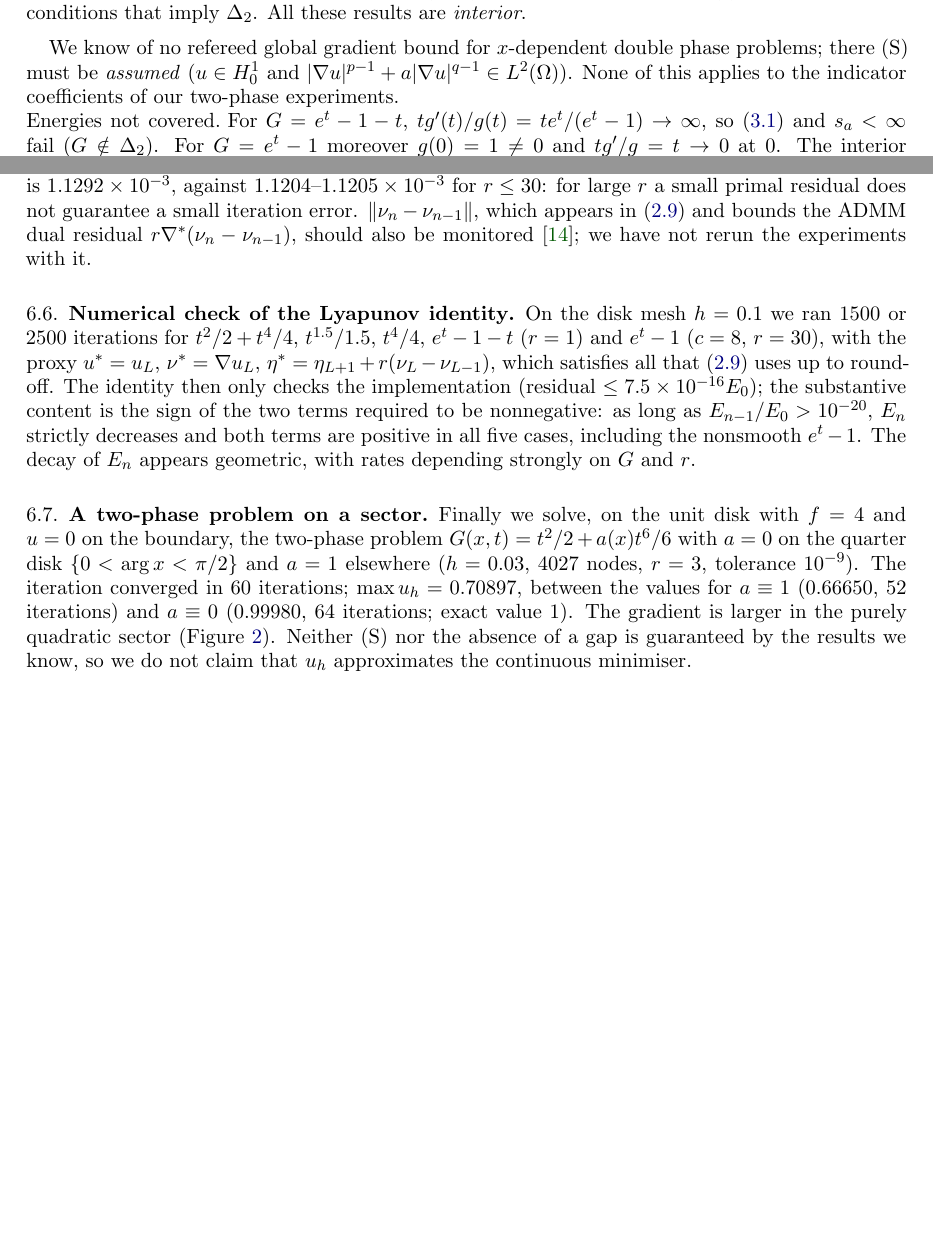
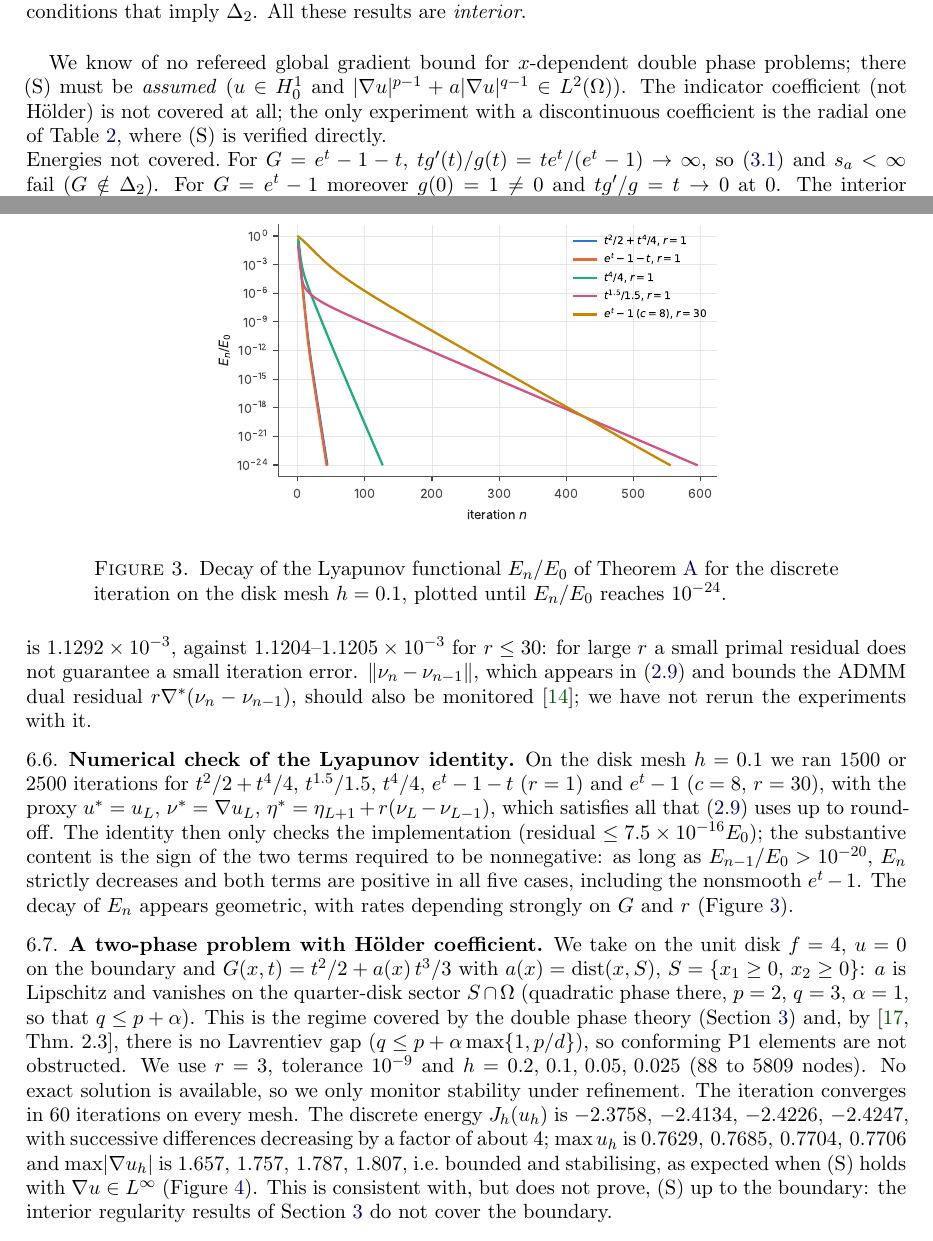
Before and after one commit to jfbonder/glaplace, a LaTeX paper (paper/main.tex): two parts of pages 13 and 20 of 23 before the commit and two parts of pages 13 and 21 of 24 after it, joined at a grey line, cut so that both start at the same text, the shorter picture padded with empty space. Compiled offline with pdfLaTeX.

Commit message:
Paper: replace discontinuous two-phase sector example by Hölder coefficient
Co-Authored-By: Claude Sonnet 5.5 <noreply@anthropic.com>
Claude-Session: https://claude.ai/code/session_01KDeE8mV5tgcW2vSCbzMd1p

```diff
--- a/paper/main.tex
+++ b/paper/main.tex
@@ -505,7 +505,7 @@ Under Fan's hypotheses (S) holds by Lemma~\ref{lem:lipschitz} ($g(x,M)\le\max\{1
 \begin{fact}[Double phase: interior results only]\label{fact:dp}
 Consider the double phase energy $\int(\abs{\nabla w}^p+a(x)\abs{\nabla w}^q)$, $1<p\le q$, $0\le a\in C^{0,\alpha}$. For $f\equiv0$, local minimisers have locally H\"older continuous gradient if $q/p<1+\alpha/d$ \cite[Thm.~1.2]{ColomboMingione2015a}, or $q/p\le1+\alpha/d$ \cite[Thm.~1.1]{BaroniColomboMingione2018}; for \emph{bounded} minimisers the condition is $q\le p+\alpha$ \cite{ColomboMingione2015b,BaroniColomboMingione2018}; and if $u\in C^{0,\gamma}$, $q<p+\alpha/(1-\gamma)$ suffices \cite[Thm.~1.3]{BaroniColomboMingione2018}. For $a\in W^{1,\sigma}$, $\sigma>d$, De Filippis and Mingione obtain local Lipschitz bounds when $q/p\le1+1/d-1/\sigma$ (and, if $d=2$, also $q/p<p$), for $f\in L(d,1)$ if $d>2$ and $f\in L^2(\log L)^a$, $a>2$, if $d=2$ \cite[Thm.~1.3]{DeFilippisMingione2021}, and H\"ast\"o and Ok \cite{HastoOk2022} prove $C^{1,\alpha}_{\mathrm{loc}}$ for minimisers without right-hand side of general generalized Orlicz energies under (VA1), a power-type modulus $\omega(r)\le cr^\beta$ and growth conditions that imply $\Delta_2$. All these results are \emph{interior}.
 \end{fact}
-We know of no refereed global gradient bound for $x$-dependent double phase problems; there (S) must be \emph{assumed} ($u\in H^1_0$ and $\abs{\nabla u}^{p-1}+a\abs{\nabla u}^{q-1}\in L^2(\Omega)$). None of this applies to the indicator coefficients of our two-phase experiments.
+We know of no refereed global gradient bound for $x$-dependent double phase problems; there (S) must be \emph{assumed} ($u\in H^1_0$ and $\abs{\nabla u}^{p-1}+a\abs{\nabla u}^{q-1}\in L^2(\Omega)$). The indicator coefficient (not H\"older) is not covered at all; the only experiment with a discontinuous coefficient is the radial one of Table~\ref{tab:orders}, where (S) is verified directly.
 
 \paragraph{Energies not covered.} For $G=e^t-1-t$, $tg'(t)/g(t)=te^t/(e^t-1)\to\infty$, so \eqref{eq:lieberman} and $s_a<\infty$ fail ($G\notin\Delta_2$). For $G=e^t-1$ moreover $g(0)=1\ne0$ and $tg'/g=t\to0$ at $0$. The interior Lipschitz bounds for exponential integrands in \cite[Thms.~1.4--1.5]{DeFilippisMingione2021} concern $\exp(c_2(x)t^p)$ and iterated exponentials with exponents $p>1$, so they do not cover these functions as stated. Hence, for general data, \emph{no result known to us gives (S) for $e^t-1-t$ or $e^t-1$}; for our radial problems (S) is verified directly (Remark~\ref{rem:radial-S}).
 
@@ -693,12 +699,14 @@ On $(0,1)^2$ with uniform meshes of $n\times n$ squares (two triangles each, $h=
 By Theorem~\ref{thm:C} the discrete iteration converges for every $r>0$, but the speed depends strongly on $r$. For the manufactured problem ($n=40$, tolerance $10^{-10}$) the iteration counts for $r=1,10,30,100,300$ are $>5000$ (not converged), $1167$, $396$, $208$, $516$, with relative $L^2$ errors between $4.413\times10^{-5}$ and $4.414\times10^{-5}$ in all converged runs. For the dead core problem ($e^t-1$, $c=8$, $h=0.05$, tolerance $10^{-8}$) the counts for $r=1,3,10,30,100$ are $>6000$ (not converged), $2139$, $650$, $244$, $529$. Heuristically, the best $r$ is of the order of $g(t)/t$ at the typical size $t$ of $\abs{\nabla u}$; we have no theory for this. With $r=100$ the dead core error at termination is $1.1292\times10^{-3}$, against $1.1204$--$1.1205\times10^{-3}$ for $r\le30$: for large $r$ a small primal residual does not guarantee a small iteration error. $\norm{\nu_n-\nu_{n-1}}$, which appears in \eqref{eq:lyap} and bounds the ADMM dual residual $r\nabla^*(\nu_n-\nu_{n-1})$, should also be monitored \cite{Boyd2011ADMM}; we have not rerun the experiments with it.
 
 \subsection{Numerical check of the Lyapunov identity}\label{ssec:lyap-num}
-On the disk mesh $h=0.1$ we ran $1500$ or $2500$ iterations for $t^2/2+t^4/4$, $t^{1.5}/1.5$, $t^4/4$, $e^t-1-t$ ($r=1$) and $e^t-1$ ($c=8$, $r=30$), with the proxy $u^*=u_L$, $\nu^*=\nabla u_L$, $\eta^*=\eta_{L+1}+r(\nu_L-\nu_{L-1})$, which satisfies all that \eqref{eq:lyap} uses up to round-off. The identity then only checks the implementation (residual $\le7.5\times10^{-16}E_0$); the substantive content is the sign of the two terms required to be nonnegative: as long as $E_{n-1}/E_0>10^{-20}$, $E_n$ strictly decreases and both terms are positive in all five cases, including the nonsmooth $e^t-1$. The decay of $E_n$ appears geometric, with rates depending strongly on $G$ and $r$.
-
-\subsection{A two-phase problem on a sector}\label{ssec:twophase}
-Finally we solve, on the unit disk with $f=4$ and $u=0$ on the boundary, the two-phase problem $G(x,t)=t^2/2+a(x)t^6/6$ with $a=0$ on the quarter disk $\{0<\arg x<\pi/2\}$ and $a=1$ elsewhere ($h=0.03$, 4027 nodes, $r=3$, tolerance $10^{-9}$). The iteration converged in $60$ iterations; $\max u_h=0.70897$, between the values for $a\equiv1$ ($0.66650$, 52 iterations) and $a\equiv0$ ($0.99980$, 64 iterations; exact value $1$). The gradient is larger in the purely quadratic sector (Figure~\ref{fig:twophase}). Neither (S) nor the absence of a gap is guaranteed by the results we know, so we do not claim that $u_h$ approximates the continuous minimiser.
+On the disk mesh $h=0.1$ we ran $1500$ or $2500$ iterations for $t^2/2+t^4/4$, $t^{1.5}/1.5$, $t^4/4$, $e^t-1-t$ ($r=1$) and $e^t-1$ ($c=8$, $r=30$), with the proxy $u^*=u_L$, $\nu^*=\nabla u_L$, $\eta^*=\eta_{L+1}+r(\nu_L-\nu_{L-1})$, which satisfies all that \eqref{eq:lyap} uses up to round-off. The identity then only checks the implementation (residual $\le7.5\times10^{-16}E_0$); the substantive content is the sign of the two terms required to be nonnegative: as long as $E_{n-1}/E_0>10^{-20}$, $E_n$ strictly decreases and both terms are positive in all five cases, including the nonsmooth $e^t-1$. The decay of $E_n$ appears geometric, with rates depending strongly on $G$ and $r$ (Figure~\ref{fig:lyap}).
 
 \begin{figure}[t]
 \centering
-\includegraphics[width=0.7\textwidth]{figures/two_phase.png}
-\caption{Two-phase problem $t^2/2+a(x)t^6/6$ on the disk, $f=4$, $a=0$ on a quarter-disk sector. Left: $u_h$; centre: $\abs{\nabla u_h}$ (piecewise constant); right: $a$ sampled at barycentres.}\label{fig:twophase}
+\includegraphics[width=0.6\textwidth]{figures/lyapunov.pdf}
+\caption{Decay of the Lyapunov functional $E_n/E_0$ of Theorem~\ref{thm:A} for the discrete iteration on the disk mesh $h=0.1$, plotted until $E_n/E_0$ reaches $10^{-24}$.}\label{fig:lyap}
+\end{figure}
+
+
+\subsection{A two-phase problem with H\"older coefficient}\label{ssec:twophase}
+We take on the unit disk $f=4$, $u=0$ on the boundary and $G(x,t)=t^2/2+a(x)\,t^3/3$ with $a(x)=\operatorname{dist}(x,S)$, $S=\{x_1\ge0,\,x_2\ge0\}$: $a$ is Lipschitz and vanishes on the quarter-disk sector $S\cap\Omega$ (quadratic phase there, $p=2$, $q=3$, $\alpha=1$, so that $q\le p+\alpha$). This is the regime covered by the double phase theory (Section~\ref{sec:S}) and, by \cite[Thm.~2.3]{BGS2022}, there is no Lavrentiev gap ($q\le p+\alpha\max\{1,p/d\}$), so conforming P1 elements are not obstructed. We use $r=3$, tolerance $10^{-9}$ and $h=0.2,\,0.1,\,0.05,\,0.025$ (88 to 5809 nodes). No exact solution is available, so we only monitor stability under refinement. The iteration converges in $60$ iterations on every mesh. The discrete energy $J_h(u_h)$ is $-2.3758,\,-2.4134,\,-2.4226,\,-2.4247$, with successive differences decreasing by a factor of about $4$; $\max u_h$ is $0.7629,\,0.7685,\,0.7704,\,0.7706$ and $\max\abs{\nabla u_h}$ is $1.657,\,1.757,\,1.787,\,1.807$, i.e.\ bounded and stabilising, as expected when (S) holds with $\nabla u\in L^\infty$ (Figure~\ref{fig:twophase}). This is consistent with, but does not prove, (S) up to the boundary: the interior regularity results of Section~\ref{sec:S} do not cover the boundary.
```
Also changed, not shown: paper/figures/two_phase_holder.png (added), paper/main.pdf, paper/main.tex (15 more changed lines).
